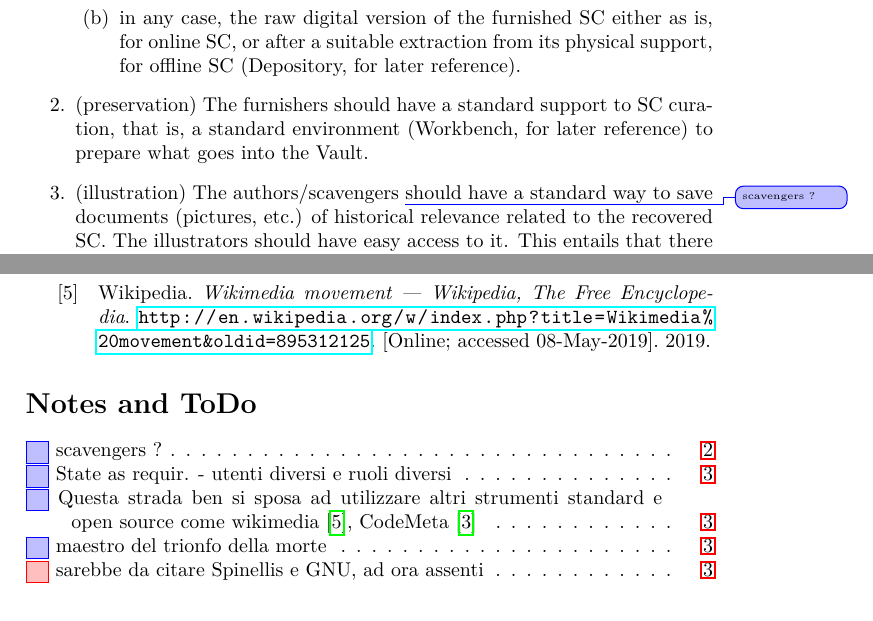
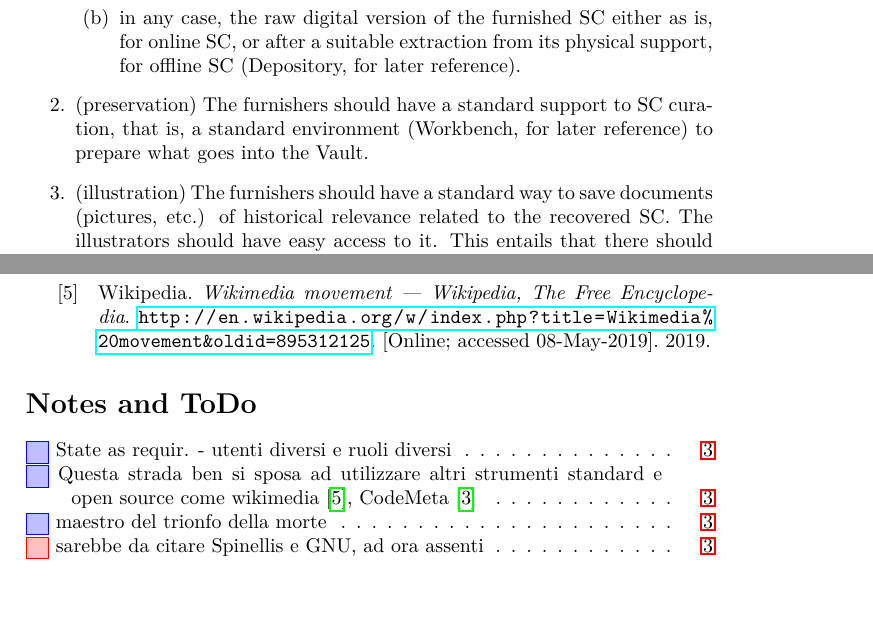
Before and after one commit to patlachance/SWHAPPE, a LaTeX document (DOCS/LATEX/HaPoC-ExtAbstr/ExtAbstrSWH.tex): two parts of pages 2 and 3 of 3, joined at a grey line, cut so that both start at the same text. Compiled offline with pdfLaTeX.

Commit message:
eliminato scavengers - per prova nuovo repository

```diff
--- a/DOCS/LATEX/HaPoC-ExtAbstr/ExtAbstrSWH.tex
+++ b/DOCS/LATEX/HaPoC-ExtAbstr/ExtAbstrSWH.tex
@@ -148,7 +148,7 @@ First of all, we identified some high-level requirements, for both preservation
 		\item in any case, the raw digital version of the furnished SC either as is, for online SC, or after a suitable extraction from its physical support, for offline SC (Depository, for later reference).
 	\end{enumerate}
 	\item (preservation) The furnishers should have a standard support to SC curation, that is, a standard environment (Workbench, for later reference) to prepare what goes into the  Vault.
-	\item (illustration) The authors/scavengers \carlo{scavengers ?} should have a standard way to save documents (pictures, etc.) of historical relevance related to the recovered SC. The illustrators should have easy access to it. This entails that there should be:
+	\item (illustration) The furnishers should have a standard way to save documents (pictures, etc.) of historical relevance related to the recovered SC. The illustrators should have easy access to it. This entails that there should be:
 	\begin{enumerate}
 		\item a standard place where to store this information;
 		\item a standard way to index/tag it, to facilitate its use for illustration.
```
Also changed, not shown: DOCS/LATEX/HaPoC-ExtAbstr/ExtAbstrSWH.pdf, 1 other file.
